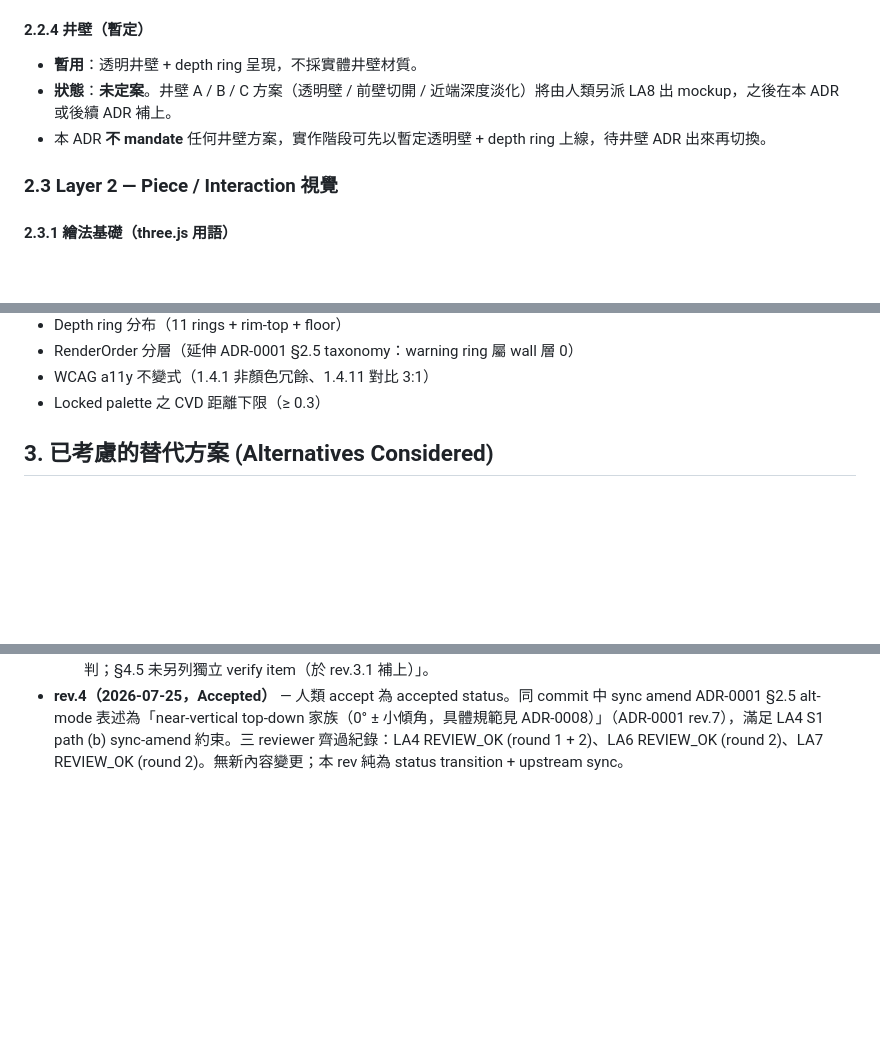
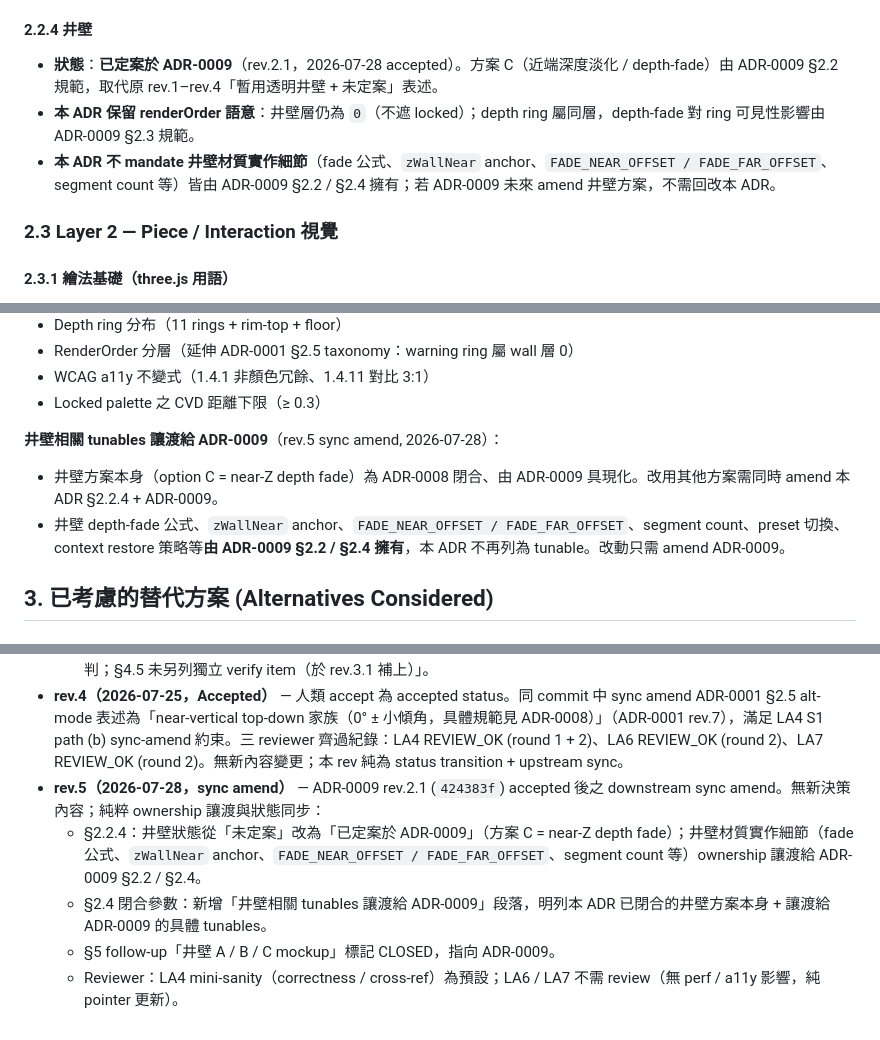
Before and after one commit to topweedev/tetris-XL, a Markdown page: docs/adr/0008-well-shaft-renderer-visual-language.md, 3 parts joined by grey strips. Rendered like a GitHub page; blank space fills up the shorter version.

Commit message:
docs(adr): ADR-0008 rev.5 sync amend — delegate wall treatment ownership to ADR-0009 (#26)
Post-accept downstream sync amend after ADR-0009 rev.2.1 (424383f, PR #25).
No new decisions; pure ownership handover + status sync.

- §2.2.4: 井壁狀態 未定案 → 已定案於 ADR-0009 (option C = near-Z depth fade)
- §2.4: 新增井壁相關 tunables 讓渡給 ADR-0009 段落
  (fade formula, zWallNear anchor, FADE_NEAR_OFFSET/FAR_OFFSET,
   segment count, preset switch, context restore)
- §5: 井壁 A/B/C mockup follow-up 標記 CLOSED
- §6: rev.5 revision entry

Reviewer: LA4 mini-sanity (correctness / cross-ref) only.
LA6/LA7 not needed (no perf/a11y impact — pure pointer update).

Co-authored-by: thezwlagent <thezwlagent@gmail.com>

```diff
--- a/docs/adr/0008-well-shaft-renderer-visual-language.md
+++ b/docs/adr/0008-well-shaft-renderer-visual-language.md
@@ -99,11 +99,11 @@ LA8 於 2026-07-25 交付一組井道 + 方塊視覺 mockup（人類在 delivery
 - **RenderOrder（Layer 1 全 ring 一致）**：`renderOrder = 0`（與井壁同層）；ring **不得** 遮擋 `renderOrder ≥ 1` 的 locked cell。實作端須確保 depth-write / z-fighting 不產生 ring 剪切 locked 的情況（若必要，關閉 ring 的 `depthWrite`）。
 - Ring 樣式：非填充、線框（1 CSS px `--rim-soft` 為預設，high-DPR 時依 `devicePixelRatio` 保持 ≥ 1 CSS px），依 §2.2.2 公式 `s(z)` 縮放。
 
-#### 2.2.4 井壁（暫定）
+#### 2.2.4 井壁
 
-- **暫用**：透明井壁 + depth ring 呈現，不採實體井壁材質。
-- **狀態**：**未定案**。井壁 A / B / C 方案（透明壁 / 前壁切開 / 近端深度淡化）將由人類另派 LA8 出 mockup，之後在本 ADR 或後續 ADR 補上。
-- 本 ADR **不 mandate** 任何井壁方案，實作階段可先以暫定透明壁 + depth ring 上線，待井壁 ADR 出來再切換。
+- **狀態**：**已定案於 ADR-0009**（rev.2.1，2026-07-28 accepted）。方案 C（近端深度淡化 / depth-fade）由 ADR-0009 §2.2 規範，取代原 rev.1–rev.4「暫用透明井壁 + 未定案」表述。
+- **本 ADR 保留 renderOrder 語意**：井壁層仍為 `0`（不遮 locked）；depth ring 屬同層，depth-fade 對 ring 可見性影響由 ADR-0009 §2.3 規範。
+- **本 ADR 不 mandate 井壁材質實作細節**（fade 公式、`zWallNear` anchor、`FADE_NEAR_OFFSET / FADE_FAR_OFFSET`、segment count 等）皆由 ADR-0009 §2.2 / §2.4 擁有；若 ADR-0009 未來 amend 井壁方案，不需回改本 ADR。
 
 ### 2.3 Layer 2 — Piece / Interaction 視覺
 
@@ -175,6 +175,11 @@ LA8 於 2026-07-25 交付一組井道 + 方塊視覺 mockup（人類在 delivery
 - RenderOrder 分層（延伸 ADR-0001 §2.5 taxonomy：warning ring 屬 wall 層 0）
 - WCAG a11y 不變式（1.4.1 非顏色冗餘、1.4.11 對比 3:1）
 - Locked palette 之 CVD 距離下限（≥ 0.3）
+
+**井壁相關 tunables 讓渡給 ADR-0009**（rev.5 sync amend, 2026-07-28）：
+
+- 井壁方案本身（option C = near-Z depth fade）為 ADR-0008 閉合、由 ADR-0009 具現化。改用其他方案需同時 amend 本 ADR §2.2.4 + ADR-0009。
+- 井壁 depth-fade 公式、`zWallNear` anchor、`FADE_NEAR_OFFSET / FADE_FAR_OFFSET`、segment count、preset 切換、context restore 策略等**由 ADR-0009 §2.2 / §2.4 擁有**，本 ADR 不再列為 tunable。改動只需 amend ADR-0009。
 
 ## 3. 已考慮的替代方案 (Alternatives Considered)
 
@@ -322,3 +327,8 @@ LA8 於 2026-07-25 交付一組井道 + 方塊視覺 mockup（人類在 delivery
   - LA7 N3：§4.5 a11y M4 verification 新增「深度誤判 / ghost 高度」verify item（驗 depth ruler / contact frame 對 ghost 高度判斷的有效性）。
   - LA7 §6 S2 wording：更正「§4.5 flag 深度誤判為 M4 verify item」→「§5 depth ruler / contact frame 緩解深度誤判；§4.5 未另列獨立 verify item（於 rev.3.1 補上）」。
 - **rev.4（2026-07-25，Accepted）** — 人類 accept 為 accepted status。同 commit 中 sync amend ADR-0001 §2.5 alt-mode 表述為「near-vertical top-down 家族（0° ± 小傾角，具體規範見 ADR-0008）」（ADR-0001 rev.7），滿足 LA4 S1 path (b) sync-amend 約束。三 reviewer 齊過紀錄：LA4 REVIEW_OK (round 1 + 2)、LA6 REVIEW_OK (round 2)、LA7 REVIEW_OK (round 2)。無新內容變更；本 rev 純為 status transition + upstream sync。
+- **rev.5（2026-07-28，sync amend）** — ADR-0009 rev.2.1 (`424383f`) accepted 後之 downstream sync amend。無新決策內容；純粹 ownership 讓渡與狀態同步：
+  - §2.2.4：井壁狀態從「未定案」改為「已定案於 ADR-0009」（方案 C = near-Z depth fade）；井壁材質實作細節（fade 公式、`zWallNear` anchor、`FADE_NEAR_OFFSET / FADE_FAR_OFFSET`、segment count 等）ownership 讓渡給 ADR-0009 §2.2 / §2.4。
+  - §2.4 閉合參數：新增「井壁相關 tunables 讓渡給 ADR-0009」段落，明列本 ADR 已閉合的井壁方案本身 + 讓渡給 ADR-0009 的具體 tunables。
+  - §5 follow-up「井壁 A / B / C mockup」標記 CLOSED，指向 ADR-0009。
+  - Reviewer：LA4 mini-sanity（correctness / cross-ref）為預設；LA6 / LA7 不需 review（無 perf / a11y 影響，純 pointer 更新）。
```
Also changed, not shown: other parts of docs/adr/0008-well-shaft-renderer-visual-language.md (+1 -1 lines).
